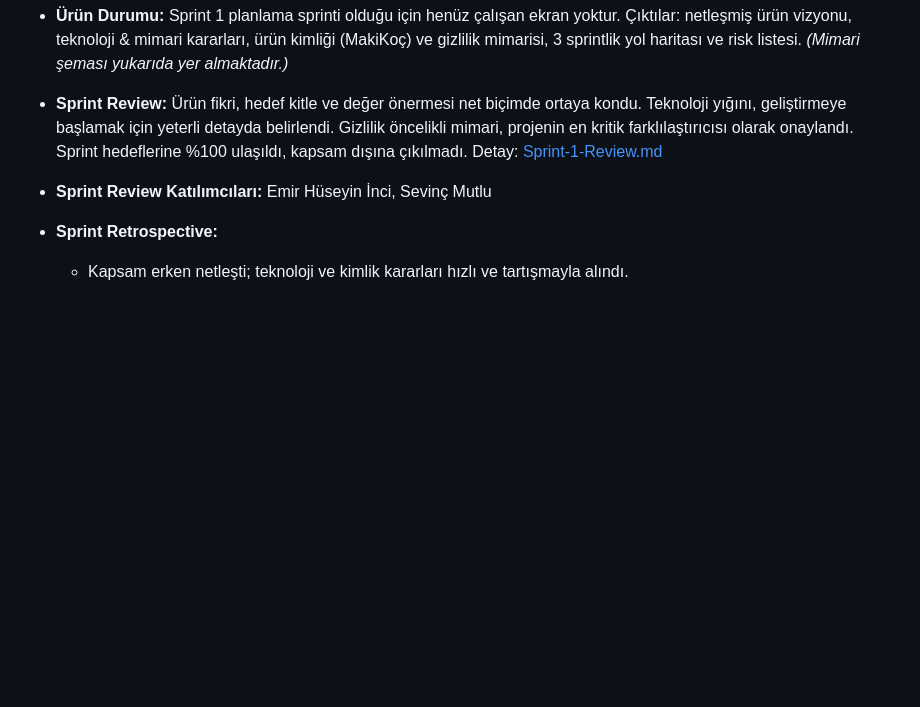
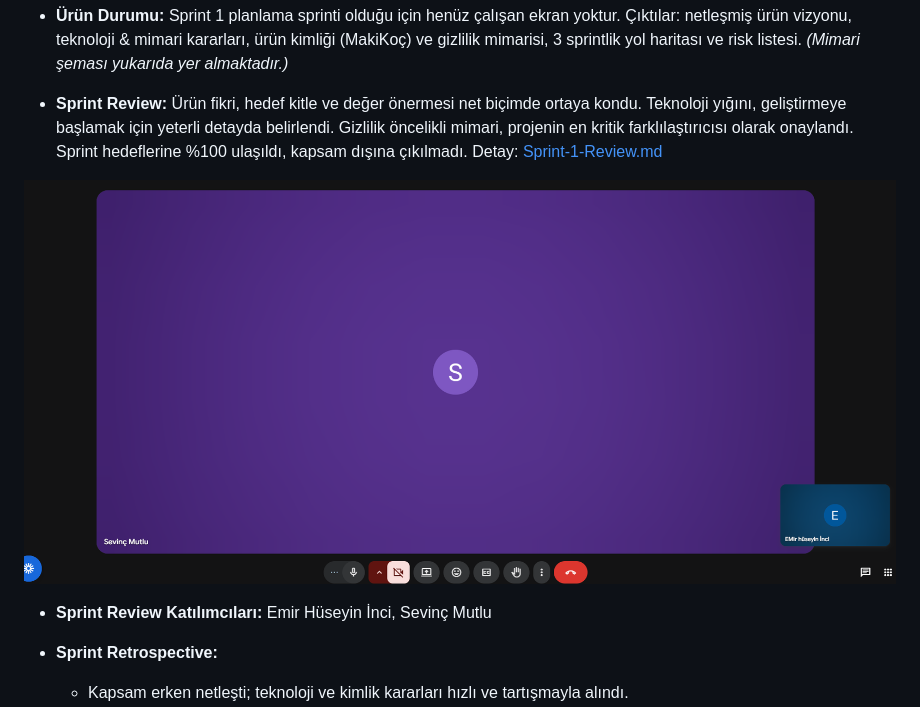
Before and after one commit to sevncmutlu/bootcamp, a Markdown page: README.md, the part around the change. Rendered like a GitHub page; pictures changed too: assets/sprint-1-review-meeting.png (added); blank space fills up the shorter version.

Commit message:
Sprint 1 Review toplanti ekran goruntusu eklendi

```diff
--- a/README.md
+++ b/README.md
@@ -132,6 +132,8 @@ Detaylı ürün backlog'u: [Product-Backlog.md](./Product-Backlog.md)
 
 - **Sprint Review:** Ürün fikri, hedef kitle ve değer önermesi net biçimde ortaya kondu. Teknoloji yığını, geliştirmeye başlamak için yeterli detayda belirlendi. Gizlilik öncelikli mimari, projenin en kritik farklılaştırıcısı olarak onaylandı. Sprint hedeflerine %100 ulaşıldı, kapsam dışına çıkılmadı. Detay: [Sprint-1-Review.md](./Sprint-1/Sprint-1-Review.md)
 
+![Sprint 1 Review Toplantısı](./assets/sprint-1-review-meeting.png)
+
 - **Sprint Review Katılımcıları:** Emir Hüseyin İnci, Sevinç Mutlu
 
 - **Sprint Retrospective:**
```
